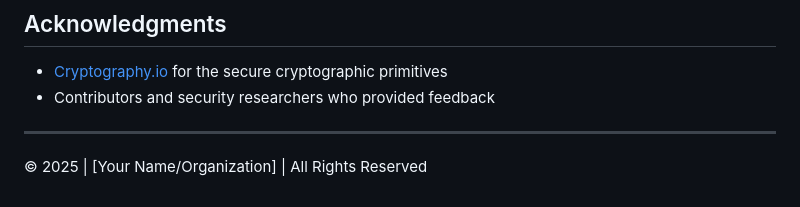
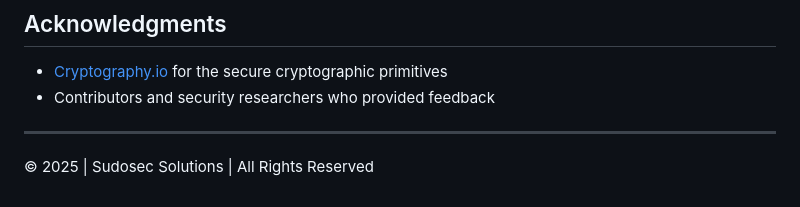
Before and after one commit to sud0gh0st-pwn/T3mp0ra_C2, a Markdown page: README.md, the part around the change. Rendered like a GitHub page.

```diff
--- a/README.md
+++ b/README.md
@@ -147,4 +147,4 @@ This tool is designed for educational and authorized security testing purposes o
 
 ---
 
-© 2025 | [Your Name/Organization] | All Rights Reserved
+© 2025 | Sudosec Solutions | All Rights Reserved
```
